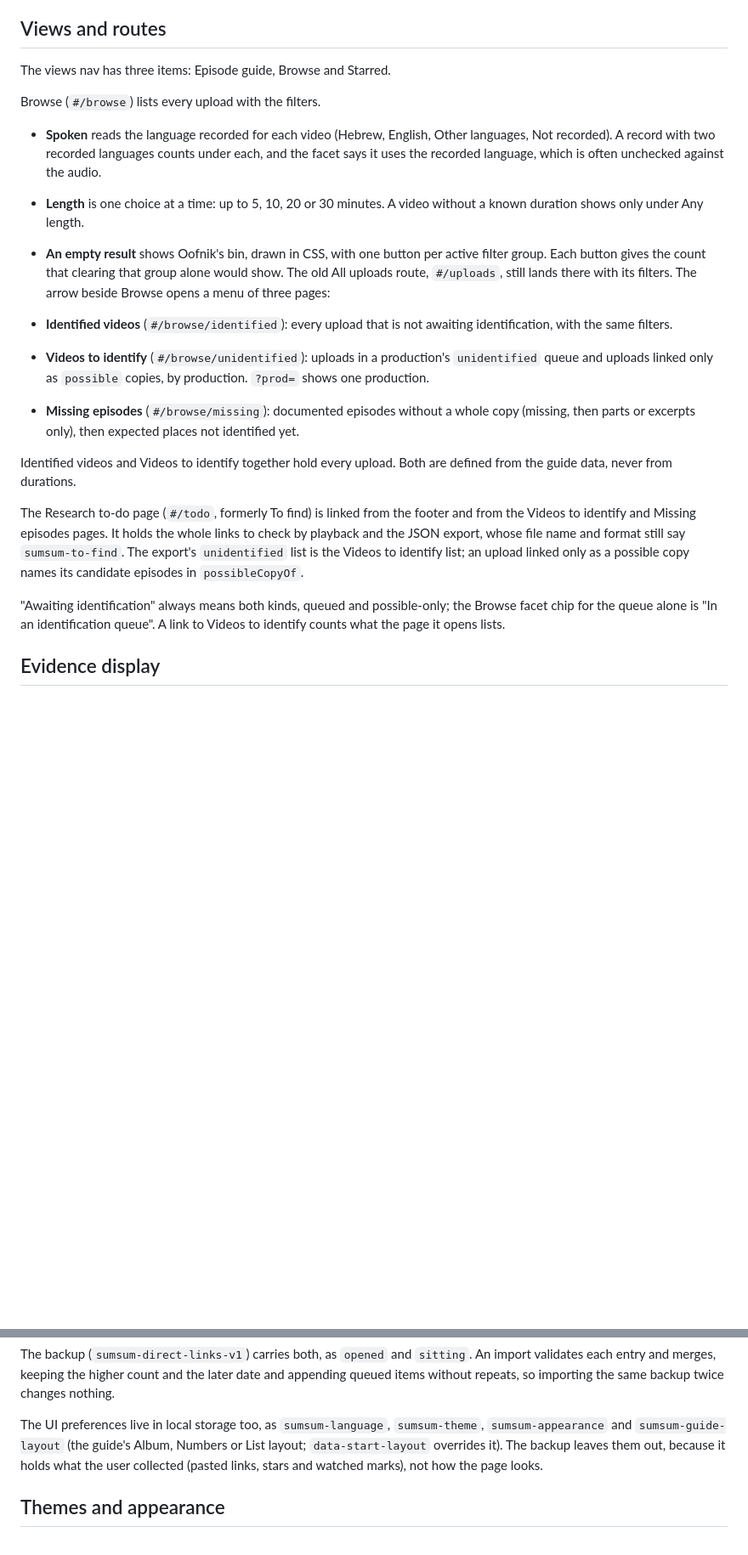
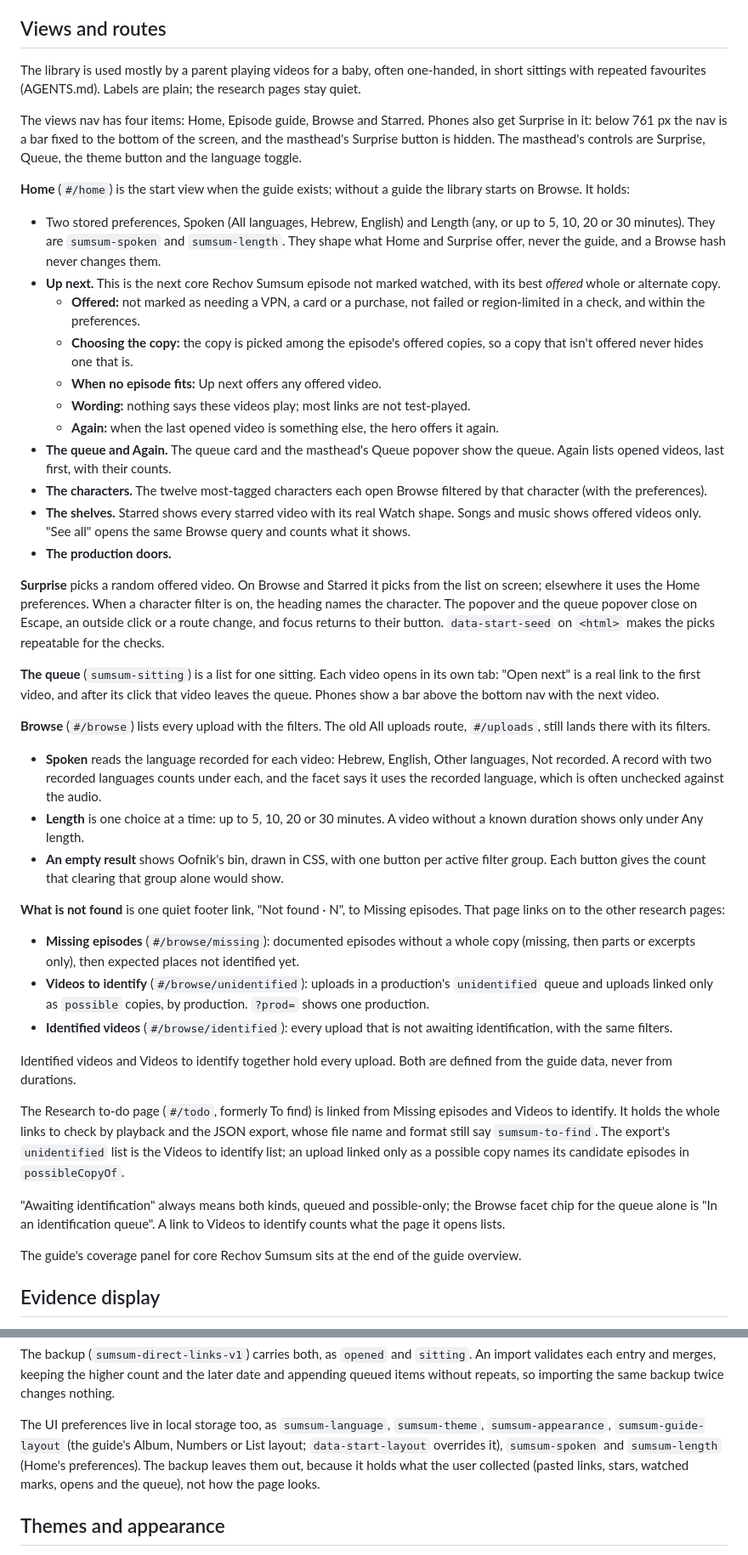
Before and after one commit to jbearak/sumsum, a Markdown page: docs/library-ui.md, 2 parts joined by grey strips. Shown at 85% size. Rendered like a GitHub page; blank space fills up the shorter version.

Commit message:
Describe Home, Surprise, the queue and the footer link in the UI doc

```diff
--- a/docs/library-ui.md
+++ b/docs/library-ui.md
@@ -4,23 +4,47 @@ Read this before changing `library.template.html`. What the UI must preserve is
 
 ## Views and routes
 
-The views nav has three items: Episode guide, Browse and Starred.
+The library is used mostly by a parent playing videos for a baby, often one-handed, in short sittings with repeated favourites (AGENTS.md). Labels are plain; the research pages stay quiet.
 
-Browse (`#/browse`) lists every upload with the filters.
+The views nav has four items: Home, Episode guide, Browse and Starred. Phones also get Surprise in it: below 761 px the nav is a bar fixed to the bottom of the screen, and the masthead's Surprise button is hidden. The masthead's controls are Surprise, Queue, the theme button and the language toggle.
 
-- **Spoken** reads the language recorded for each video (Hebrew, English, Other languages, Not recorded). A record with two recorded languages counts under each, and the facet says it uses the recorded language, which is often unchecked against the audio.
+**Home** (`#/home`) is the start view when the guide exists; without a guide the library starts on Browse. It holds:
+
+- Two stored preferences, Spoken (All languages, Hebrew, English) and Length (any, or up to 5, 10, 20 or 30 minutes). They are `sumsum-spoken` and `sumsum-length`. They shape what Home and Surprise offer, never the guide, and a Browse hash never changes them.
+- **Up next.** This is the next core Rechov Sumsum episode not marked watched, with its best *offered* whole or alternate copy.
+  - **Offered:** not marked as needing a VPN, a card or a purchase, not failed or region-limited in a check, and within the preferences.
+  - **Choosing the copy:** the copy is picked among the episode's offered copies, so a copy that isn't offered never hides one that is.
+  - **When no episode fits:** Up next offers any offered video.
+  - **Wording:** nothing says these videos play; most links are not test-played.
+  - **Again:** when the last opened video is something else, the hero offers it again.
+- **The queue and Again.** The queue card and the masthead's Queue popover show the queue. Again lists opened videos, last first, with their counts.
+- **The characters.** The twelve most-tagged characters each open Browse filtered by that character (with the preferences).
+- **The shelves.** Starred shows every starred video with its real Watch shape. Songs and music shows offered videos only. "See all" opens the same Browse query and counts what it shows.
+- **The production doors.**
+
+**Surprise** picks a random offered video. On Browse and Starred it picks from the list on screen; elsewhere it uses the Home preferences. When a character filter is on, the heading names the character. The popover and the queue popover close on Escape, an outside click or a route change, and focus returns to their button. `data-start-seed` on `<html>` makes the picks repeatable for the checks.
+
+**The queue** (`sumsum-sitting`) is a list for one sitting. Each video opens in its own tab: "Open next" is a real link to the first video, and after its click that video leaves the queue. Phones show a bar above the bottom nav with the next video.
+
+**Browse** (`#/browse`) lists every upload with the filters. The old All uploads route, `#/uploads`, still lands there with its filters.
+
+- **Spoken** reads the language recorded for each video: Hebrew, English, Other languages, Not recorded. A record with two recorded languages counts under each, and the facet says it uses the recorded language, which is often unchecked against the audio.
 - **Length** is one choice at a time: up to 5, 10, 20 or 30 minutes. A video without a known duration shows only under Any length.
-- **An empty result** shows Oofnik's bin, drawn in CSS, with one button per active filter group. Each button gives the count that clearing that group alone would show. The old All uploads route, `#/uploads`, still lands there with its filters. The arrow beside Browse opens a menu of three pages:
+- **An empty result** shows Oofnik's bin, drawn in CSS, with one button per active filter group. Each button gives the count that clearing that group alone would show.
 
+**What is not found** is one quiet footer link, "Not found · N", to Missing episodes. That page links on to the other research pages:
+
+- **Missing episodes** (`#/browse/missing`): documented episodes without a whole copy (missing, then parts or excerpts only), then expected places not identified yet.
+- **Videos to identify** (`#/browse/unidentified`): uploads in a production's `unidentified` queue and uploads linked only as `possible` copies, by production. `?prod=` shows one production.
 - **Identified videos** (`#/browse/identified`): every upload that is not awaiting identification, with the same filters.
-- **Videos to identify** (`#/browse/unidentified`): uploads in a production's `unidentified` queue and uploads linked only as `possible` copies, by production. `?prod=` shows one production.
-- **Missing episodes** (`#/browse/missing`): documented episodes without a whole copy (missing, then parts or excerpts only), then expected places not identified yet.
 
 Identified videos and Videos to identify together hold every upload. Both are defined from the guide data, never from durations.
 
-The Research to-do page (`#/todo`, formerly To find) is linked from the footer and from the Videos to identify and Missing episodes pages. It holds the whole links to check by playback and the JSON export, whose file name and format still say `sumsum-to-find`. The export's `unidentified` list is the Videos to identify list; an upload linked only as a possible copy names its candidate episodes in `possibleCopyOf`.
+The Research to-do page (`#/todo`, formerly To find) is linked from Missing episodes and Videos to identify. It holds the whole links to check by playback and the JSON export, whose file name and format still say `sumsum-to-find`. The export's `unidentified` list is the Videos to identify list; an upload linked only as a possible copy names its candidate episodes in `possibleCopyOf`.
 
 "Awaiting identification" always means both kinds, queued and possible-only; the Browse facet chip for the queue alone is "In an identification queue". A link to Videos to identify counts what the page it opens lists.
+
+The guide's coverage panel for core Rechov Sumsum sits at the end of the guide overview.
 
 ## Evidence display
 
@@ -40,7 +64,7 @@ Two more personal stores sit beside them:
 
 The backup (`sumsum-direct-links-v1`) carries both, as `opened` and `sitting`. An import validates each entry and merges, keeping the higher count and the later date and appending queued items without repeats, so importing the same backup twice changes nothing.
 
-The UI preferences live in local storage too, as `sumsum-language`, `sumsum-theme`, `sumsum-appearance` and `sumsum-guide-layout` (the guide's Album, Numbers or List layout; `data-start-layout` overrides it). The backup leaves them out, because it holds what the user collected (pasted links, stars and watched marks), not how the page looks.
+The UI preferences live in local storage too, as `sumsum-language`, `sumsum-theme`, `sumsum-appearance`, `sumsum-guide-layout` (the guide's Album, Numbers or List layout; `data-start-layout` overrides it), `sumsum-spoken` and `sumsum-length` (Home's preferences). The backup leaves them out, because it holds what the user collected (pasted links, stars, watched marks, opens and the queue), not how the page looks.
 
 ## Themes and appearance
 
```
